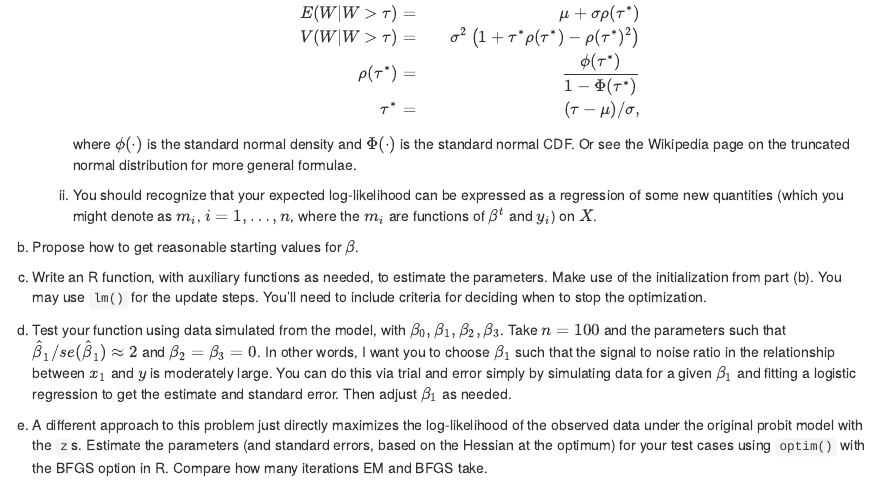
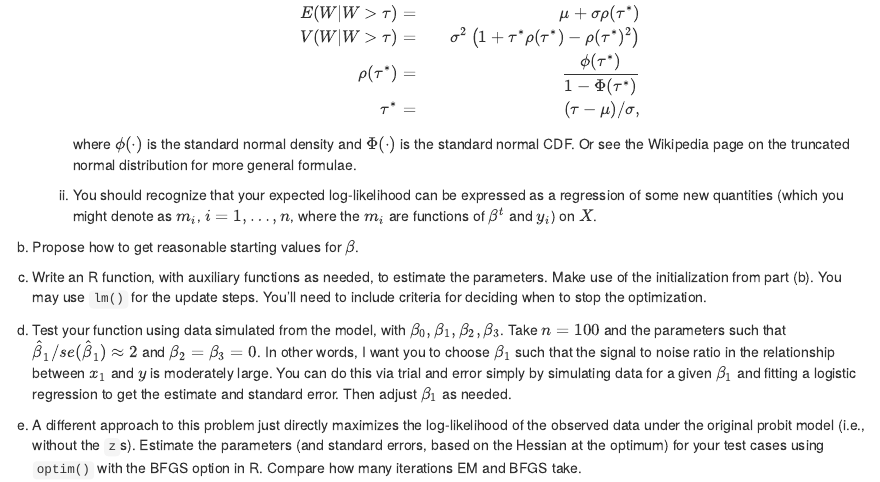
Before and after one commit to berkeley-stat243/stat243-fall-2022, an R Markdown document (ps/ps8.Rmd): the page in a window 1100 px wide, from 1000 px down. Rendered offline with R 4.5, knitr and Pandoc, with nearby package versions.

Commit message:
fix typo in ps8

```diff
--- a/ps/ps8.Rmd
+++ b/ps/ps8.Rmd
@@ -113,7 +113,7 @@ execute:
         estimate and standard error. Then adjust $\beta_{1}$ as needed.
 
     e.  A different approach to this problem just directly maximizes the
-        log-likelihood of the observed data under the original probit model with the `z`s. Estimate the parameters
+        log-likelihood of the observed data under the original probit model (i.e., without the `z`s). Estimate the parameters
         (and standard errors, based on the Hessian at the optimum) for your test cases using `optim()` with
         the BFGS option in R. Compare how many iterations EM and BFGS
         take.
```
